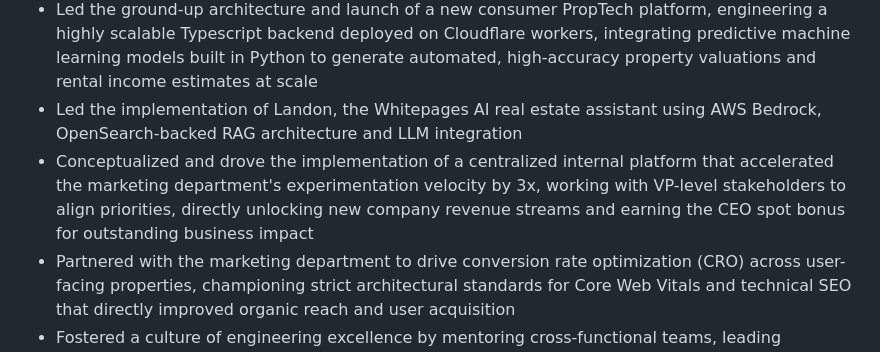
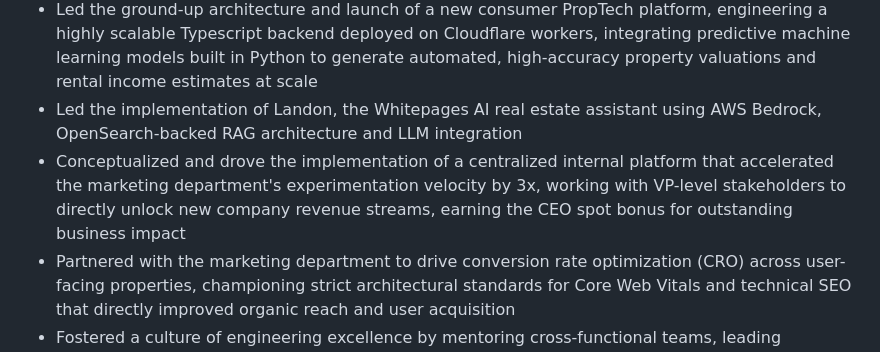
Before and after one commit to menil/livne.org, a Markdown page: cv/resources/cv.md, the part around the change. Rendered like a GitHub page.

Commit message:
docs(cv): tighten bullet wording

```diff
--- a/cv/resources/cv.md
+++ b/cv/resources/cv.md
@@ -12,7 +12,7 @@ Principal Software Engineer and Technical Architect specializing in highly scala
 * Spearheaded generative AI integration into core engineering workflows by driving the adoption and establishing organizational standards for AI coding using Claude Code, accelerating overall developer velocity
 * Led the ground-up architecture and launch of a new consumer PropTech platform, engineering a highly scalable Typescript backend deployed on Cloudflare workers, integrating predictive machine learning models built in Python to generate automated, high-accuracy property valuations and rental income estimates at scale
 * Led the implementation of Landon, the Whitepages AI real estate assistant using AWS Bedrock, OpenSearch-backed RAG architecture and LLM integration
-* Conceptualized and drove the implementation of a centralized internal platform that accelerated the marketing department's experimentation velocity by 3x, working with VP-level stakeholders to align priorities, directly unlocking new company revenue streams and earning the CEO spot bonus for outstanding business impact
+* Conceptualized and drove the implementation of a centralized internal platform that accelerated the marketing department's experimentation velocity by 3x, working with VP-level stakeholders to directly unlock new company revenue streams, earning the CEO spot bonus for outstanding business impact
 * Partnered with the marketing department to drive conversion rate optimization (CRO) across user-facing properties, championing strict architectural standards for Core Web Vitals and technical SEO that directly improved organic reach and user acquisition
 * Fostered a culture of engineering excellence by mentoring cross-functional teams, leading technical training sessions, and establishing best practices for system architecture
 
```
